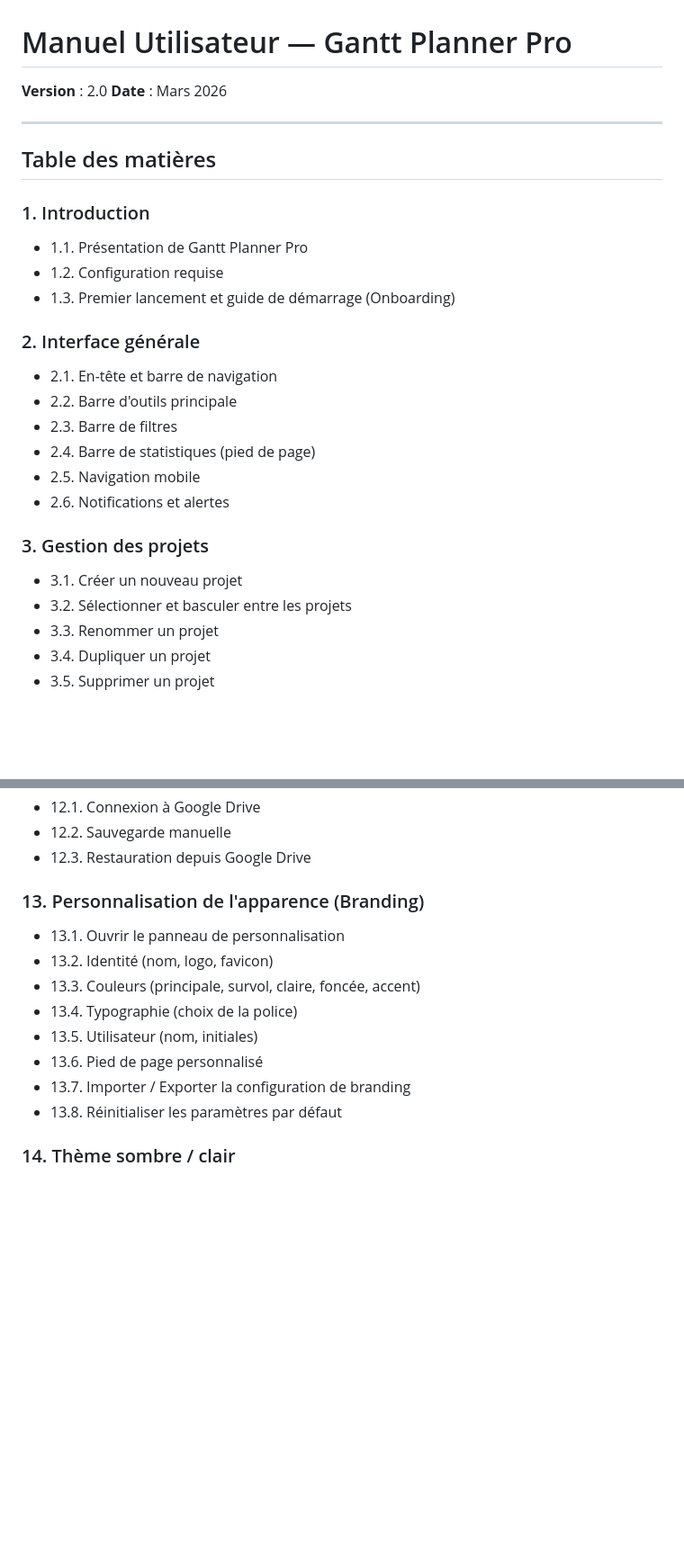
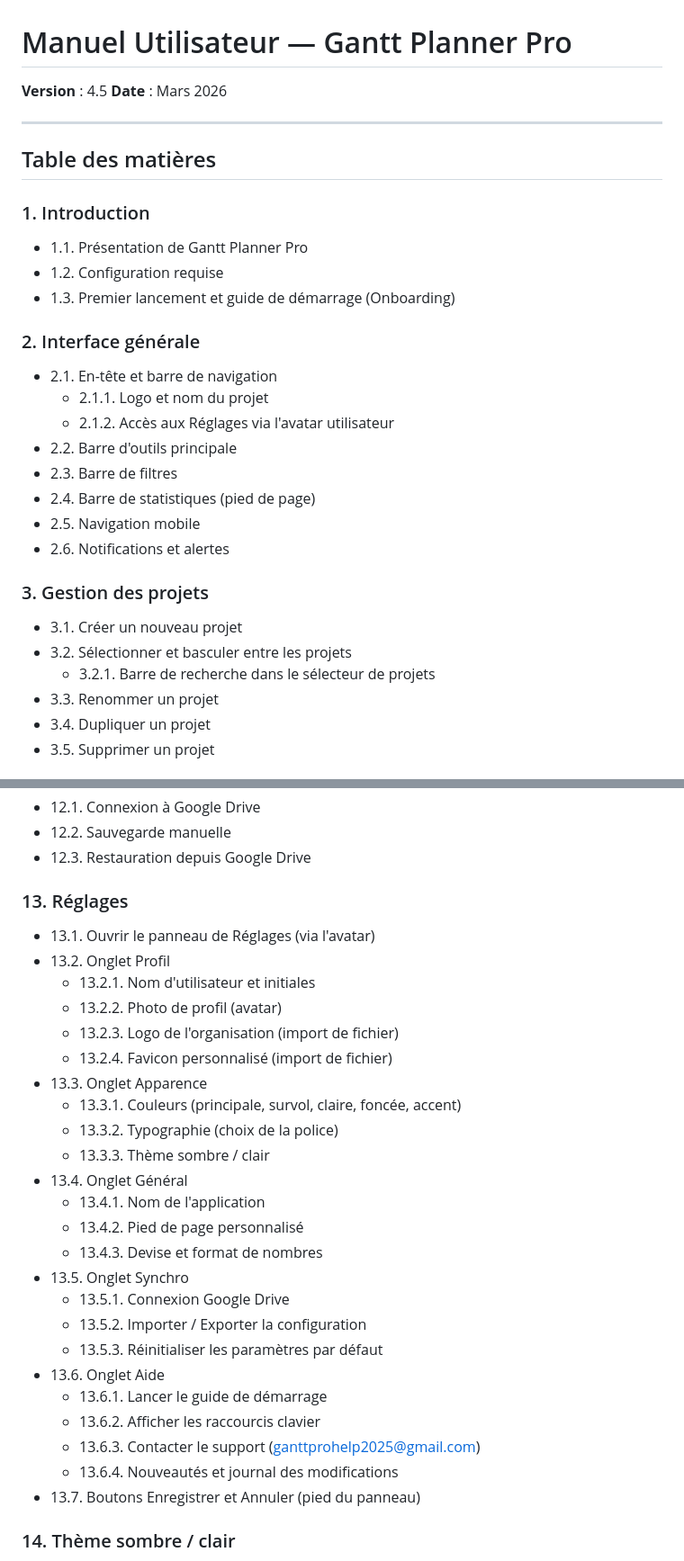
Before and after one commit to 7g2dvxmw94-gif/Gantt-Planner-V2, a Markdown page: docs/manuel-utilisateur.md, 2 parts joined by grey strips. Shown at 90% size. GitHub-like rendering; blank space fills up the shorter version.

```diff
--- a/docs/manuel-utilisateur.md
+++ b/docs/manuel-utilisateur.md
@@ -1,6 +1,6 @@
 # Manuel Utilisateur — Gantt Planner Pro
 
-**Version** : 2.0
+**Version** : 4.5
 **Date** : Mars 2026
 
 ---
@@ -14,6 +14,8 @@
 
 ### 2. Interface générale
    - 2.1. En-tête et barre de navigation
+      - 2.1.1. Logo et nom du projet
+      - 2.1.2. Accès aux Réglages via l'avatar utilisateur
    - 2.2. Barre d'outils principale
    - 2.3. Barre de filtres
    - 2.4. Barre de statistiques (pied de page)
@@ -23,6 +25,7 @@
 ### 3. Gestion des projets
    - 3.1. Créer un nouveau projet
    - 3.2. Sélectionner et basculer entre les projets
+      - 3.2.1. Barre de recherche dans le sélecteur de projets
    - 3.3. Renommer un projet
    - 3.4. Dupliquer un projet
    - 3.5. Supprimer un projet
@@ -114,15 +120,31 @@
    - 12.2. Sauvegarde manuelle
    - 12.3. Restauration depuis Google Drive
 
-### 13. Personnalisation de l'apparence (Branding)
-   - 13.1. Ouvrir le panneau de personnalisation
-   - 13.2. Identité (nom, logo, favicon)
-   - 13.3. Couleurs (principale, survol, claire, foncée, accent)
-   - 13.4. Typographie (choix de la police)
-   - 13.5. Utilisateur (nom, initiales)
-   - 13.6. Pied de page personnalisé
-   - 13.7. Importer / Exporter la configuration de branding
-   - 13.8. Réinitialiser les paramètres par défaut
+### 13. Réglages
+   - 13.1. Ouvrir le panneau de Réglages (via l'avatar)
+   - 13.2. Onglet Profil
+      - 13.2.1. Nom d'utilisateur et initiales
+      - 13.2.2. Photo de profil (avatar)
+      - 13.2.3. Logo de l'organisation (import de fichier)
+      - 13.2.4. Favicon personnalisé (import de fichier)
+   - 13.3. Onglet Apparence
+      - 13.3.1. Couleurs (principale, survol, claire, foncée, accent)
+      - 13.3.2. Typographie (choix de la police)
+      - 13.3.3. Thème sombre / clair
+   - 13.4. Onglet Général
+      - 13.4.1. Nom de l'application
+      - 13.4.2. Pied de page personnalisé
+      - 13.4.3. Devise et format de nombres
+   - 13.5. Onglet Synchro
+      - 13.5.1. Connexion Google Drive
+      - 13.5.2. Importer / Exporter la configuration
+      - 13.5.3. Réinitialiser les paramètres par défaut
+   - 13.6. Onglet Aide
+      - 13.6.1. Lancer le guide de démarrage
+      - 13.6.2. Afficher les raccourcis clavier
+      - 13.6.3. Contacter le support (ganttprohelp2025@gmail.com)
+      - 13.6.4. Nouveautés et journal des modifications
+   - 13.7. Boutons Enregistrer et Annuler (pied du panneau)
 
 ### 14. Thème sombre / clair
    - 14.1. Basculer entre les modes (Ctrl+D)
```
Also changed, not shown: other parts of docs/manuel-utilisateur.md (+30 -2 lines).
